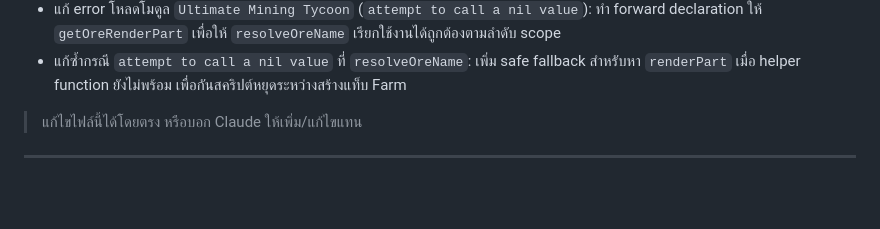
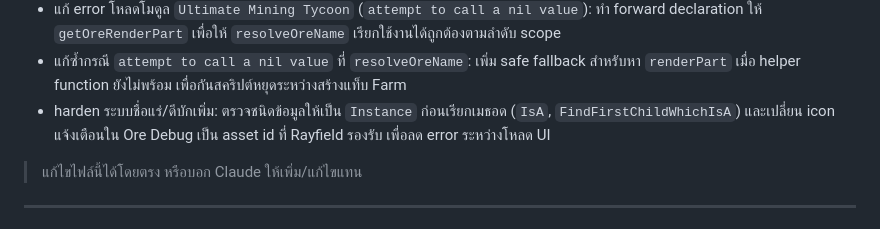
Before and after one commit to valrinx/Roblox--Library, a Markdown page: README.md, the part around the change. GitHub-like rendering; blank space fills up the shorter version.

```diff
--- a/README.md
+++ b/README.md
@@ -50,6 +50,7 @@
 - เพิ่มเครื่องมือ `Ore Name Debug / Mapping` ใน `modules/Ultimate Mining Tycoon`: จับ ore ที่กำลังเล็ง, แสดง `MineId/OreId + ชื่อที่ resolve ได้`, และบันทึกแมพ `id -> ชื่อจริง` แบบ manual เพื่อให้ Ore ESP แสดงชื่อจริงได้แม่นขึ้นในแมพที่ใช้ชื่อ runtime
 - แก้ error โหลดโมดูล `Ultimate Mining Tycoon` (`attempt to call a nil value`): ทำ forward declaration ให้ `getOreRenderPart` เพื่อให้ `resolveOreName` เรียกใช้งานได้ถูกต้องตามลำดับ scope
 - แก้ซ้ำกรณี `attempt to call a nil value` ที่ `resolveOreName`: เพิ่ม safe fallback สำหรับหา `renderPart` เมื่อ helper function ยังไม่พร้อม เพื่อกันสคริปต์หยุดระหว่างสร้างแท็บ Farm
+- harden ระบบชื่อแร่/ดีบักเพิ่ม: ตรวจชนิดข้อมูลให้เป็น `Instance` ก่อนเรียกเมธอด (`IsA`, `FindFirstChildWhichIsA`) และเปลี่ยน icon แจ้งเตือนใน Ore Debug เป็น asset id ที่ Rayfield รองรับ เพื่อลด error ระหว่างโหลด UI
 
 > แก้ไขไฟล์นี้ได้โดยตรง หรือบอก Claude ให้เพิ่ม/แก้ไขแทน
 
```
